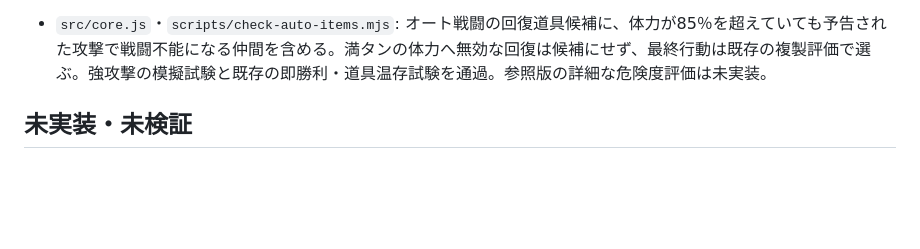
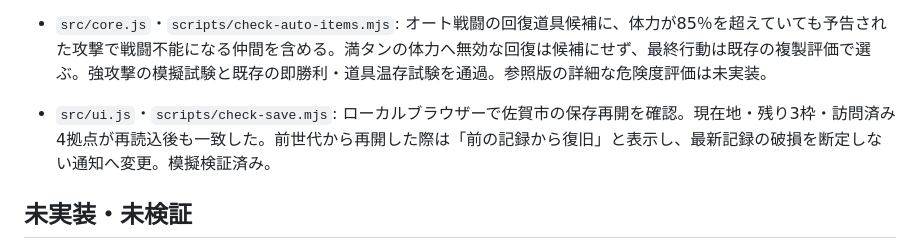
Before and after one commit to Yoshi2026s/toplivermichi-kyushu, a Markdown page: docs/UPDATE_PROGRESS.md, the part around the change. Rendered like a GitHub page; blank space fills up the shorter version.

Commit message:
Clarify previous-save recovery on resume

```diff
--- a/docs/UPDATE_PROGRESS.md
+++ b/docs/UPDATE_PROGRESS.md
@@ -114,6 +114,7 @@
 - `src/ui.js`・`scripts/check-save.mjs`: 保存レコード外側の世代番号と本体の世代が食い違う場合は、チェックサムで検証した本体側を優先。外側の番号だけが異常に大きい記録で新しい簡易保存が隠れないことを模擬検証。旧記録で本体に世代番号がない場合は外側の番号を引き続き利用する。
 - `src/ui.js`・`scripts/check-national.mjs`: 全国地図の実装済み経路一覧に、未訪問の行先へ向かう初回入口を経路データから表示。訪問後は初回案内を外し、解放状態は維持。現行3経路と佐賀市まで訪問済みの記録で模擬検証。
 - `src/core.js`・`scripts/check-auto-items.mjs`: オート戦闘の回復道具候補に、体力が85％を超えていても予告された攻撃で戦闘不能になる仲間を含める。満タンの体力へ無効な回復は候補にせず、最終行動は既存の複製評価で選ぶ。強攻撃の模擬試験と既存の即勝利・道具温存試験を通過。参照版の詳細な危険度評価は未実装。
+- `src/ui.js`・`scripts/check-save.mjs`: ローカルブラウザーで佐賀市の保存再開を確認。現在地・残り3枠・訪問済み4拠点が再読込後も一致した。前世代から再開した際は「前の記録から復旧」と表示し、最新記録の破損を断定しない通知へ変更。模擬検証済み。
 
 ## 未実装・未検証
 
```
